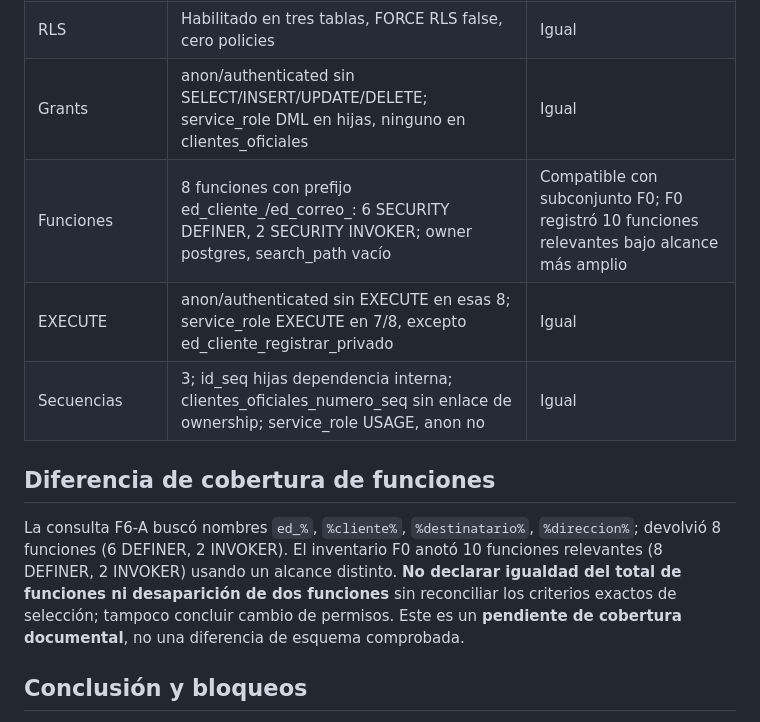
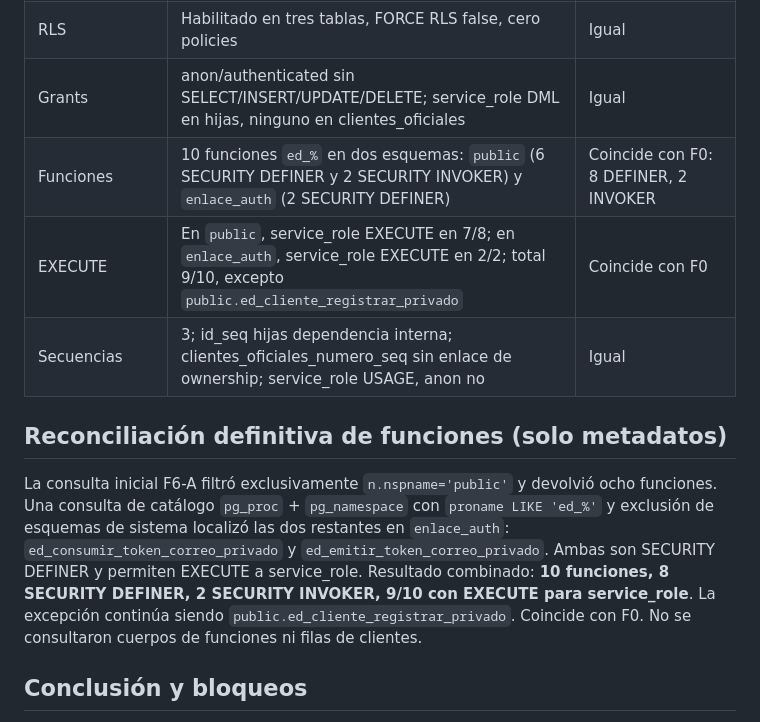
Before and after one commit to Liuben810921/enlace-digital, a Markdown page: docs/f6a-resultados-metadatos-staging-solo-lectura-2026-11-10.md, the part around the change. Rendered like a GitHub page.

Commit message:
docs: reconcile F0 and F6-A ten-function inventory across public and enlace_auth

```diff
--- a/docs/f6a-resultados-metadatos-staging-solo-lectura-2026-11-10.md
+++ b/docs/f6a-resultados-metadatos-staging-solo-lectura-2026-11-10.md
@@ -14,12 +14,12 @@ Fecha 2026-11-10. Base `b3c220d69ab6c66d8e6640ef5664c1c4a91fc9b7`. GitHub Action
 | Índices | PK únicas, índices no únicos por cliente_numero en ambas hijas; sin UNIQUE de identidad NORM-v1 | Igual |
 | RLS | Habilitado en tres tablas, FORCE RLS false, cero policies | Igual |
 | Grants | anon/authenticated sin SELECT/INSERT/UPDATE/DELETE; service_role DML en hijas, ninguno en clientes_oficiales | Igual |
-| Funciones | 8 funciones con prefijo ed_cliente_/ed_correo_: 6 SECURITY DEFINER, 2 SECURITY INVOKER; owner postgres, search_path vacío | Compatible con subconjunto F0; F0 registró 10 funciones relevantes bajo alcance más amplio |
-| EXECUTE | anon/authenticated sin EXECUTE en esas 8; service_role EXECUTE en 7/8, excepto ed_cliente_registrar_privado | Igual |
+| Funciones | 10 funciones `ed_%` en dos esquemas: `public` (6 SECURITY DEFINER y 2 SECURITY INVOKER) y `enlace_auth` (2 SECURITY DEFINER) | Coincide con F0: 8 DEFINER, 2 INVOKER |
+| EXECUTE | En `public`, service_role EXECUTE en 7/8; en `enlace_auth`, service_role EXECUTE en 2/2; total 9/10, excepto `public.ed_cliente_registrar_privado` | Coincide con F0 |
 | Secuencias | 3; id_seq hijas dependencia interna; clientes_oficiales_numero_seq sin enlace de ownership; service_role USAGE, anon no | Igual |
 
-## Diferencia de cobertura de funciones
-La consulta F6-A buscó nombres `ed_%`, `%cliente%`, `%destinatario%`, `%direccion%`; devolvió 8 funciones (6 DEFINER, 2 INVOKER). El inventario F0 anotó 10 funciones relevantes (8 DEFINER, 2 INVOKER) usando un alcance distinto. **No declarar igualdad del total de funciones ni desaparición de dos funciones** sin reconciliar los criterios exactos de selección; tampoco concluir cambio de permisos. Este es un **pendiente de cobertura documental**, no una diferencia de esquema comprobada.
+## Reconciliación definitiva de funciones (solo metadatos)
+La consulta inicial F6-A filtró exclusivamente `n.nspname='public'` y devolvió ocho funciones. Una consulta de catálogo `pg_proc` + `pg_namespace` con `proname LIKE 'ed_%'` y exclusión de esquemas de sistema localizó las dos restantes en `enlace_auth`: `ed_consumir_token_correo_privado` y `ed_emitir_token_correo_privado`. Ambas son SECURITY DEFINER y permiten EXECUTE a service_role. Resultado combinado: **10 funciones, 8 SECURITY DEFINER, 2 SECURITY INVOKER, 9/10 con EXECUTE para service_role**. La excepción continúa siendo `public.ed_cliente_registrar_privado`. Coincide con F0. No se consultaron cuerpos de funciones ni filas de clientes.
 
 ## Conclusión y bloqueos
 - Los objetos inspeccionados conservan las propiedades estructurales F0 observadas. No se ha comprobado la existencia o ausencia de duplicados reales.
```
